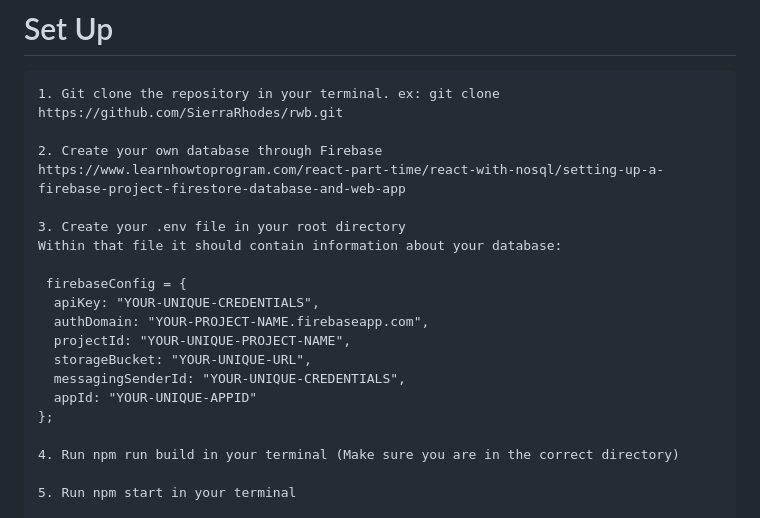
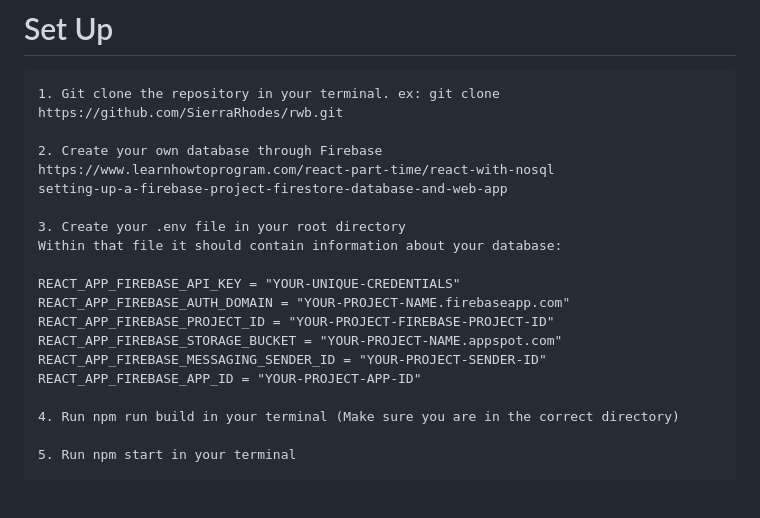
Before and after one commit to SierraRhodes/rwb, a Markdown page: README.md, the part around the change. Rendered like a GitHub page; blank space fills up the shorter version.

Commit message:
add update to set up info

```diff
--- a/README.md
+++ b/README.md
@@ -70,19 +70,18 @@ Sep 14th
 1. Git clone the repository in your terminal. ex: git clone https://github.com/SierraRhodes/rwb.git
 
 2. Create your own database through Firebase
-https://www.learnhowtoprogram.com/react-part-time/react-with-nosql/setting-up-a-firebase-project-firestore-database-and-web-app
+https://www.learnhowtoprogram.com/react-part-time/react-with-nosql
+setting-up-a-firebase-project-firestore-database-and-web-app
 
 3. Create your .env file in your root directory
 Within that file it should contain information about your database:
 
- firebaseConfig = {
-  apiKey: "YOUR-UNIQUE-CREDENTIALS",
-  authDomain: "YOUR-PROJECT-NAME.firebaseapp.com",
-  projectId: "YOUR-UNIQUE-PROJECT-NAME",
-  storageBucket: "YOUR-UNIQUE-URL",
-  messagingSenderId: "YOUR-UNIQUE-CREDENTIALS",
-  appId: "YOUR-UNIQUE-APPID"
-};
+REACT_APP_FIREBASE_API_KEY = "YOUR-UNIQUE-CREDENTIALS"
+REACT_APP_FIREBASE_AUTH_DOMAIN = "YOUR-PROJECT-NAME.firebaseapp.com"
+REACT_APP_FIREBASE_PROJECT_ID = "YOUR-PROJECT-FIREBASE-PROJECT-ID"
+REACT_APP_FIREBASE_STORAGE_BUCKET = "YOUR-PROJECT-NAME.appspot.com"
+REACT_APP_FIREBASE_MESSAGING_SENDER_ID = "YOUR-PROJECT-SENDER-ID"
+REACT_APP_FIREBASE_APP_ID = "YOUR-PROJECT-APP-ID"
 
 4. Run npm run build in your terminal (Make sure you are in the correct directory)
 
```
